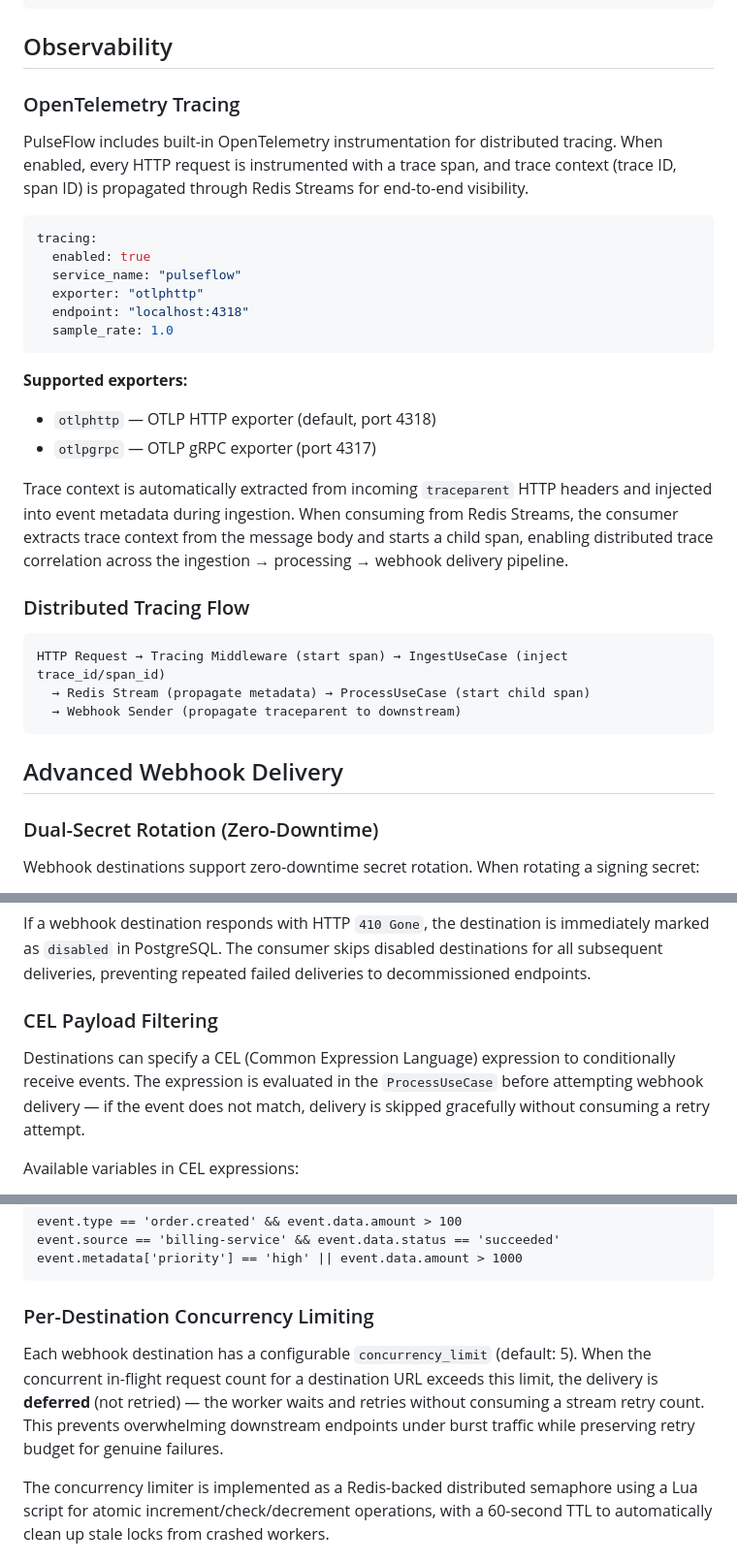
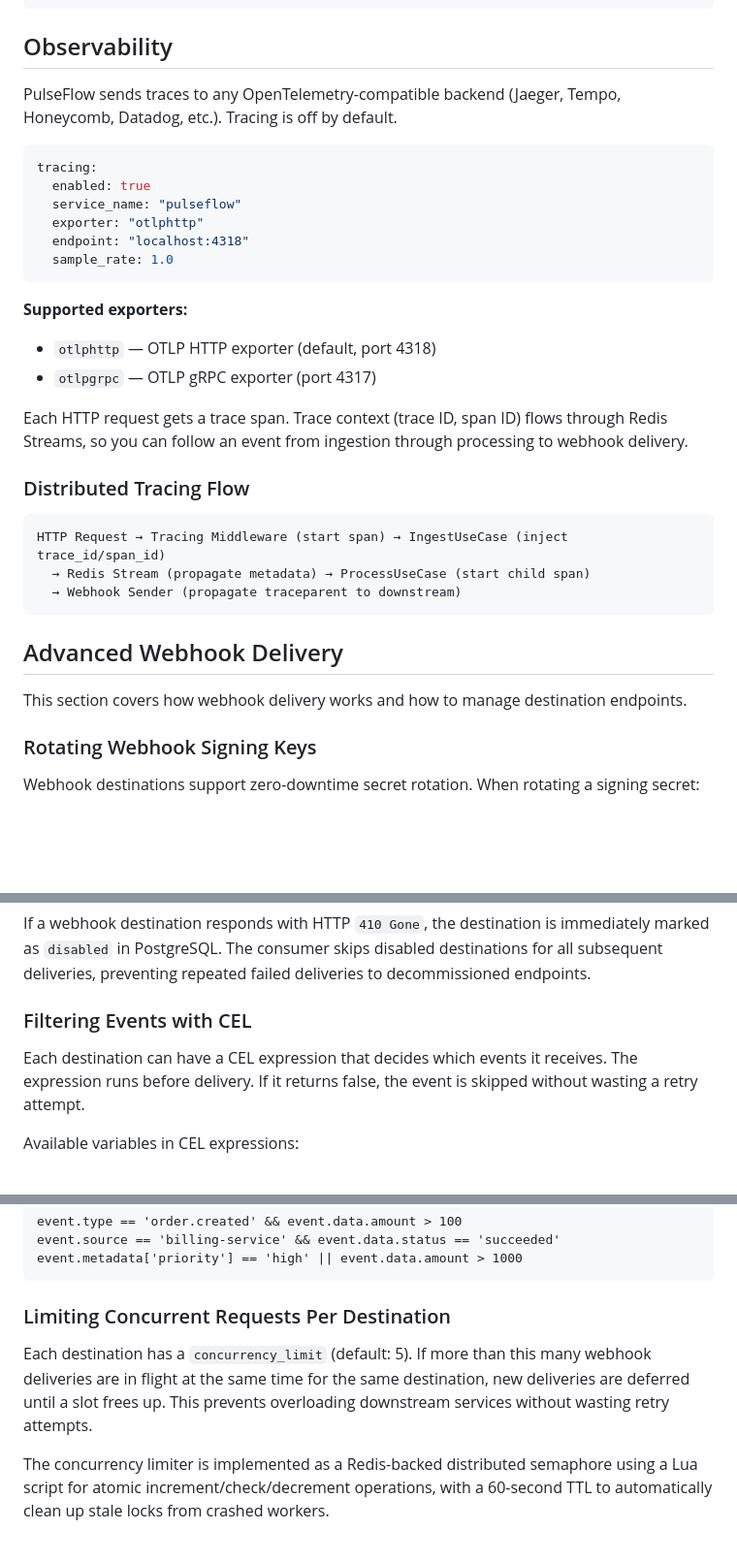
Before and after one commit to ayoubzulfiqar/pulseflow, a Markdown page: README.md, 3 parts joined by grey strips. Shown at 97% size. GitHub-like rendering; blank space fills up the shorter version.

````diff
--- a/README.md
+++ b/README.md
@@ -636,9 +636,7 @@ webhooks:
 
 ## Observability
 
-### OpenTelemetry Tracing
-
-PulseFlow includes built-in OpenTelemetry instrumentation for distributed tracing. When enabled, every HTTP request is instrumented with a trace span, and trace context (trace ID, span ID) is propagated through Redis Streams for end-to-end visibility.
+PulseFlow sends traces to any OpenTelemetry-compatible backend (Jaeger, Tempo, Honeycomb, Datadog, etc.). Tracing is off by default.
 
 ```yaml
 tracing:
@@ -653,7 +651,7 @@ tracing:
 - `otlphttp` — OTLP HTTP exporter (default, port 4318)
 - `otlpgrpc` — OTLP gRPC exporter (port 4317)
 
-Trace context is automatically extracted from incoming `traceparent` HTTP headers and injected into event metadata during ingestion. When consuming from Redis Streams, the consumer extracts trace context from the message body and starts a child span, enabling distributed trace correlation across the ingestion → processing → webhook delivery pipeline.
+Each HTTP request gets a trace span. Trace context (trace ID, span ID) flows through Redis Streams, so you can follow an event from ingestion through processing to webhook delivery.
 
 ### Distributed Tracing Flow
 
@@ -665,7 +663,9 @@ HTTP Request → Tracing Middleware (start span) → IngestUseCase (inject trace
 
 ## Advanced Webhook Delivery
 
-### Dual-Secret Rotation (Zero-Downtime)
+This section covers how webhook delivery works and how to manage destination endpoints.
+
+### Rotating Webhook Signing Keys
 
 Webhook destinations support zero-downtime secret rotation. When rotating a signing secret:
 
@@ -685,9 +685,9 @@ When only the primary secret is configured (no rotation in progress), a single `
 
 If a webhook destination responds with HTTP `410 Gone`, the destination is immediately marked as `disabled` in PostgreSQL. The consumer skips disabled destinations for all subsequent deliveries, preventing repeated failed deliveries to decommissioned endpoints.
 
-### CEL Payload Filtering
+### Filtering Events with CEL
 
-Destinations can specify a CEL (Common Expression Language) expression to conditionally receive events. The expression is evaluated in the `ProcessUseCase` before attempting webhook delivery — if the event does not match, delivery is skipped gracefully without consuming a retry attempt.
+Each destination can have a CEL expression that decides which events it receives. The expression runs before delivery. If it returns false, the event is skipped without wasting a retry attempt.
 
 Available variables in CEL expressions:
 - `event.id` — event ULID
@@ -706,9 +706,9 @@ event.source == 'billing-service' && event.data.status == 'succeeded'
 event.metadata['priority'] == 'high' || event.data.amount > 1000
 ```
 
-### Per-Destination Concurrency Limiting
+### Limiting Concurrent Requests Per Destination
 
-Each webhook destination has a configurable `concurrency_limit` (default: 5). When the concurrent in-flight request count for a destination URL exceeds this limit, the delivery is **deferred** (not retried) — the worker waits and retries without consuming a stream retry count. This prevents overwhelming downstream endpoints under burst traffic while preserving retry budget for genuine failures.
+Each destination has a `concurrency_limit` (default: 5). If more than this many webhook deliveries are in flight at the same time for the same destination, new deliveries are deferred until a slot frees up. This prevents overloading downstream services without wasting retry attempts.
 
 The concurrency limiter is implemented as a Redis-backed distributed semaphore using a Lua script for atomic increment/check/decrement operations, with a 60-second TTL to automatically clean up stale locks from crashed workers.
 
````
Also changed, not shown: other parts of README.md (+46 -28 lines).
